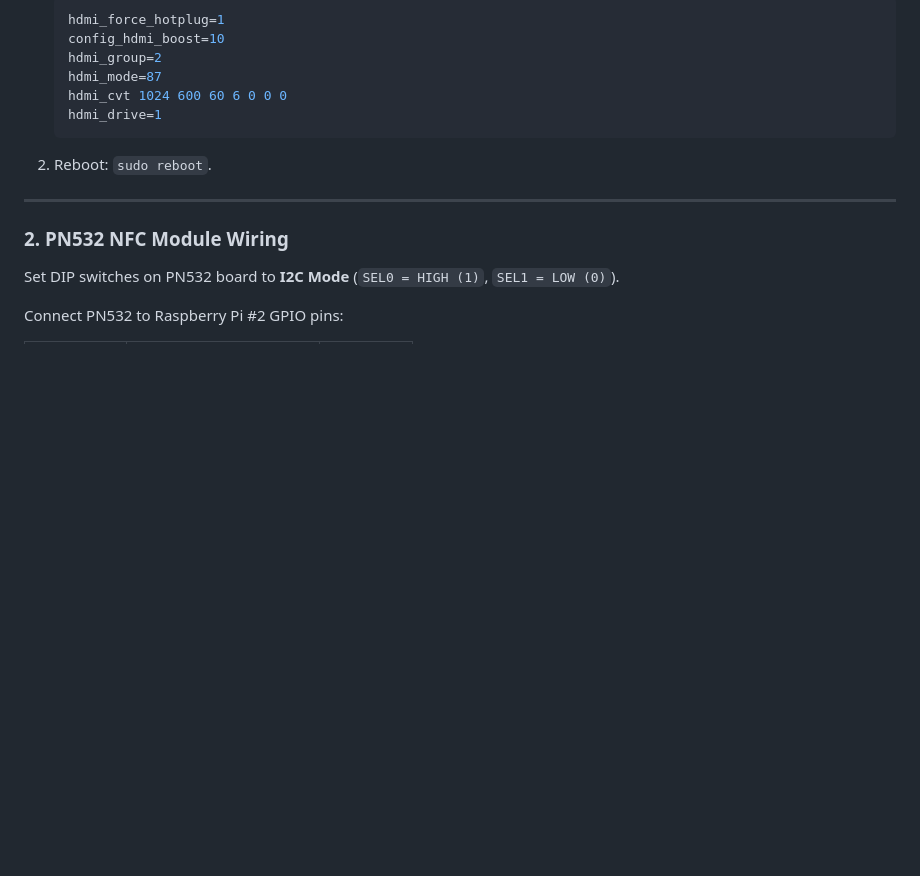
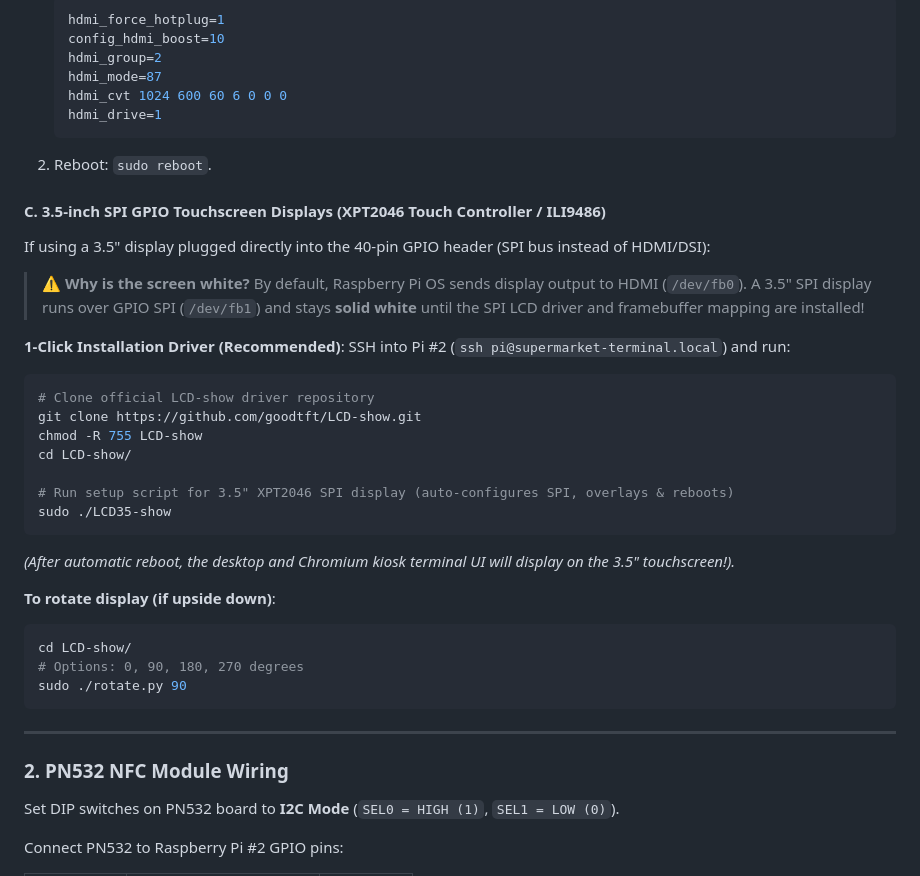
Before and after one commit to Ayakashi97/kids-supermarket, a Markdown page: docs/setup.md, the part around the change. GitHub-like rendering; blank space fills up the shorter version.

Commit message:
docs: add 3.5-inch XPT2046 SPI GPIO touchscreen installation guide and white screen fix

````diff
--- a/docs/setup.md
+++ b/docs/setup.md
@@ -130,6 +130,34 @@ If using a 5-inch or 7-inch HDMI touchscreen connected via HDMI adapter:
    ```
 2. Reboot: `sudo reboot`.
 
+#### C. 3.5-inch SPI GPIO Touchscreen Displays (XPT2046 Touch Controller / ILI9486)
+If using a 3.5" display plugged directly into the 40-pin GPIO header (SPI bus instead of HDMI/DSI):
+
+> ⚠️ **Why is the screen white?**
+> By default, Raspberry Pi OS sends display output to HDMI (`/dev/fb0`). A 3.5" SPI display runs over GPIO SPI (`/dev/fb1`) and stays **solid white** until the SPI LCD driver and framebuffer mapping are installed!
+
+**1-Click Installation Driver (Recommended)**:
+SSH into Pi #2 (`ssh pi@supermarket-terminal.local`) and run:
+
+```bash
+# Clone official LCD-show driver repository
+git clone https://github.com/goodtft/LCD-show.git
+chmod -R 755 LCD-show
+cd LCD-show/
+
+# Run setup script for 3.5" XPT2046 SPI display (auto-configures SPI, overlays & reboots)
+sudo ./LCD35-show
+```
+
+*(After automatic reboot, the desktop and Chromium kiosk terminal UI will display on the 3.5" touchscreen!).*
+
+**To rotate display (if upside down)**:
+```bash
+cd LCD-show/
+# Options: 0, 90, 180, 270 degrees
+sudo ./rotate.py 90
+```
+
 ---
 
 ### 2. PN532 NFC Module Wiring
````
